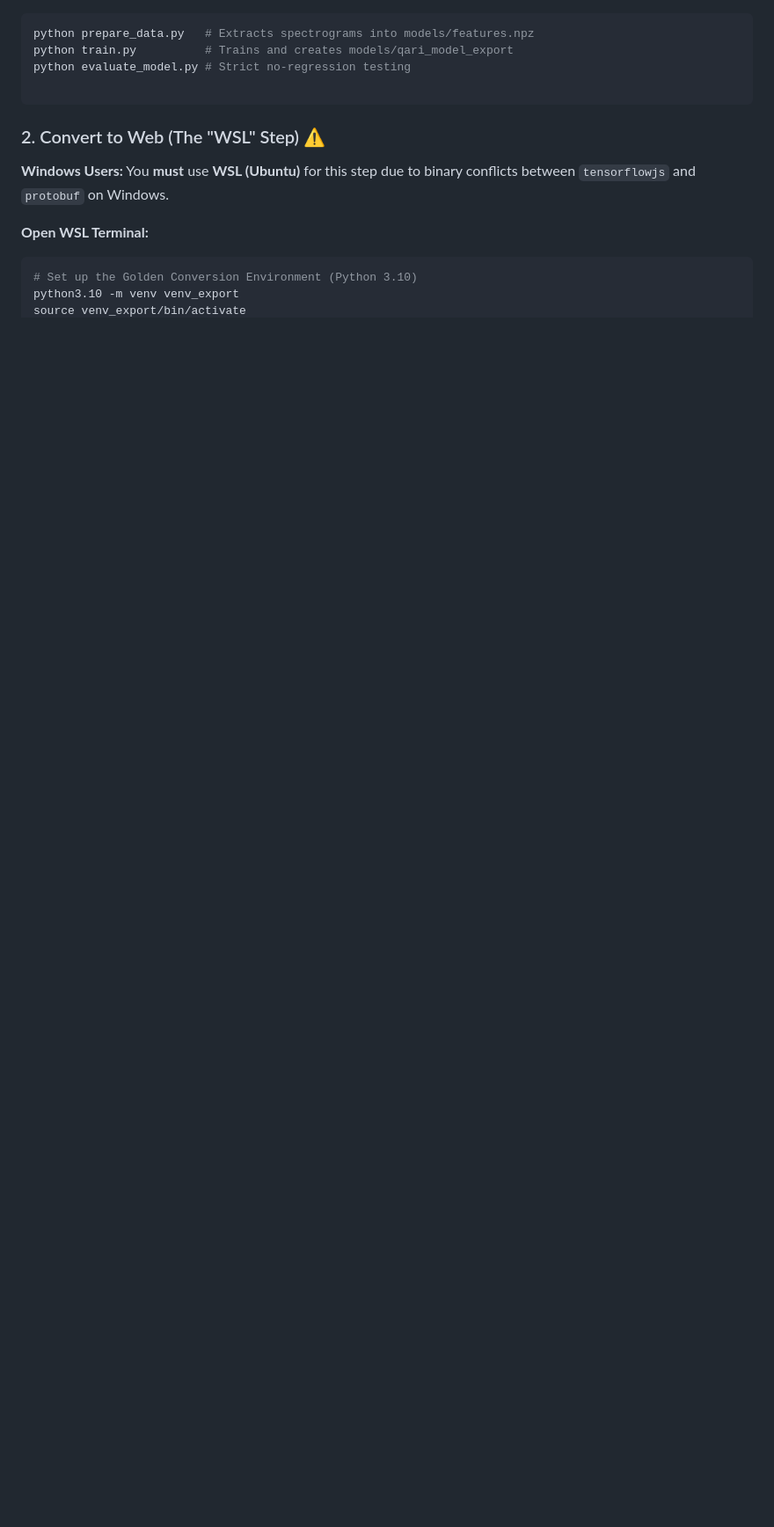
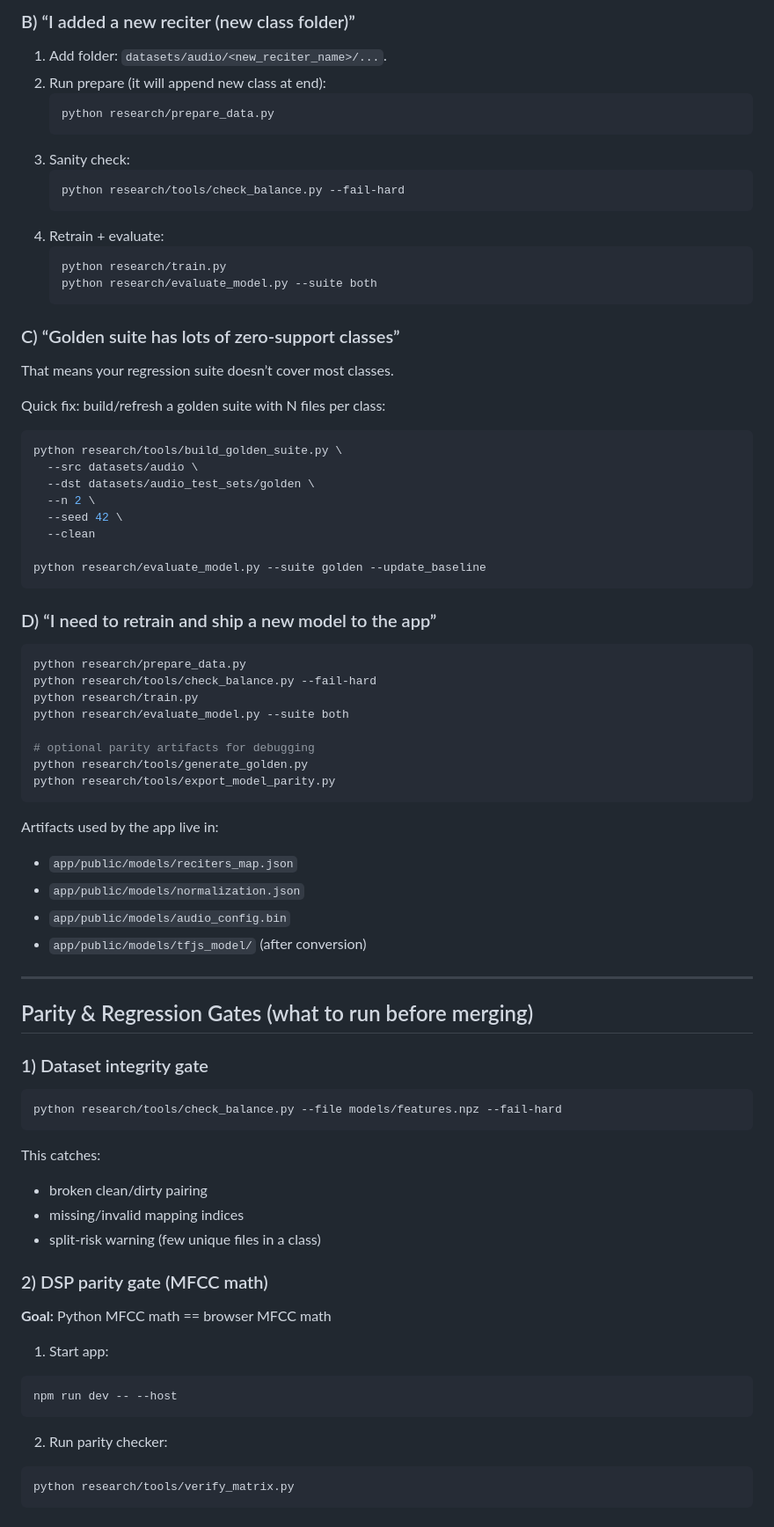
Before and after one commit to Open-Waqf/qari, a Markdown page: research/README.md, the part around one of its changes. Shown at 88% size. GitHub-like rendering; blank space fills up the shorter version.

Commit message:
Enhanced Readme

````diff
--- a/research/README.md
+++ b/research/README.md
@@ -85,17 +182,86 @@ python tools/export_background.py --noise_mins 20 --reset
+### B) “I added a new reciter (new class folder)”
+
+1. Add folder: `datasets/audio/<new_reciter_name>/...`.
+2. Run prepare (it will append new class at end):
+   ```bash
+   python research/prepare_data.py
+   ```
+3. Sanity check:
+   ```bash
+   python research/tools/check_balance.py --fail-hard
+   ```
+4. Retrain + evaluate:
+   ```bash
+   python research/train.py
+   python research/evaluate_model.py --suite both
+   ```
+
+### C) “Golden suite has lots of zero-support classes”
+
+That means your regression suite doesn’t cover most classes.
+
+Quick fix: build/refresh a golden suite with N files per class:
 
 ```bash
-python prepare_data.py   # Extracts spectrograms into models/features.npz
-python train.py          # Trains and creates models/qari_model_export
-python evaluate_model.py # Strict no-regression testing
+python research/tools/build_golden_suite.py \
+  --src datasets/audio \
+  --dst datasets/audio_test_sets/golden \
+  --n 2 \
+  --seed 42 \
+  --clean
 
+python research/evaluate_model.py --suite golden --update_baseline
 ```
 
-### 2. Convert to Web (The "WSL" Step) ⚠️
-
-**Windows Users:** You **must** use **WSL (Ubuntu)** for this step due to binary conflicts between `tensorflowjs` and
-`protobuf` on Windows.
-
-**Open WSL Terminal:**
+### D) “I need to retrain and ship a new model to the app”
 
 ```bash
-# Set up the Golden Conversion Environment (Python 3.10)
+python research/prepare_data.py
+python research/tools/check_balance.py --fail-hard
+python research/train.py
+python research/evaluate_model.py --suite both
+
+# optional parity artifacts for debugging
+python research/tools/generate_golden.py
+python research/tools/export_model_parity.py
+```
+
+Artifacts used by the app live in:
+
+- `app/public/models/reciters_map.json`
+- `app/public/models/normalization.json`
+- `app/public/models/audio_config.bin`
+- `app/public/models/tfjs_model/` (after conversion)
+
+---
+
+## Parity & Regression Gates (what to run before merging)
+
+### 1) Dataset integrity gate
+
+```bash
+python research/tools/check_balance.py --file models/features.npz --fail-hard
+```
+
+This catches:
+
+- broken clean/dirty pairing
+- missing/invalid mapping indices
+- split-risk warning (few unique files in a class)
+
+### 2) DSP parity gate (MFCC math)
+
+**Goal:** Python MFCC math == browser MFCC math
+
+1. Start app:
+
+```bash
+npm run dev -- --host
+```
+
+2. Run parity checker:
+
+```bash
+python research/tools/verify_matrix.py
+```
+
````
Also changed, not shown: other parts of research/README.md (+243 -70 lines).
